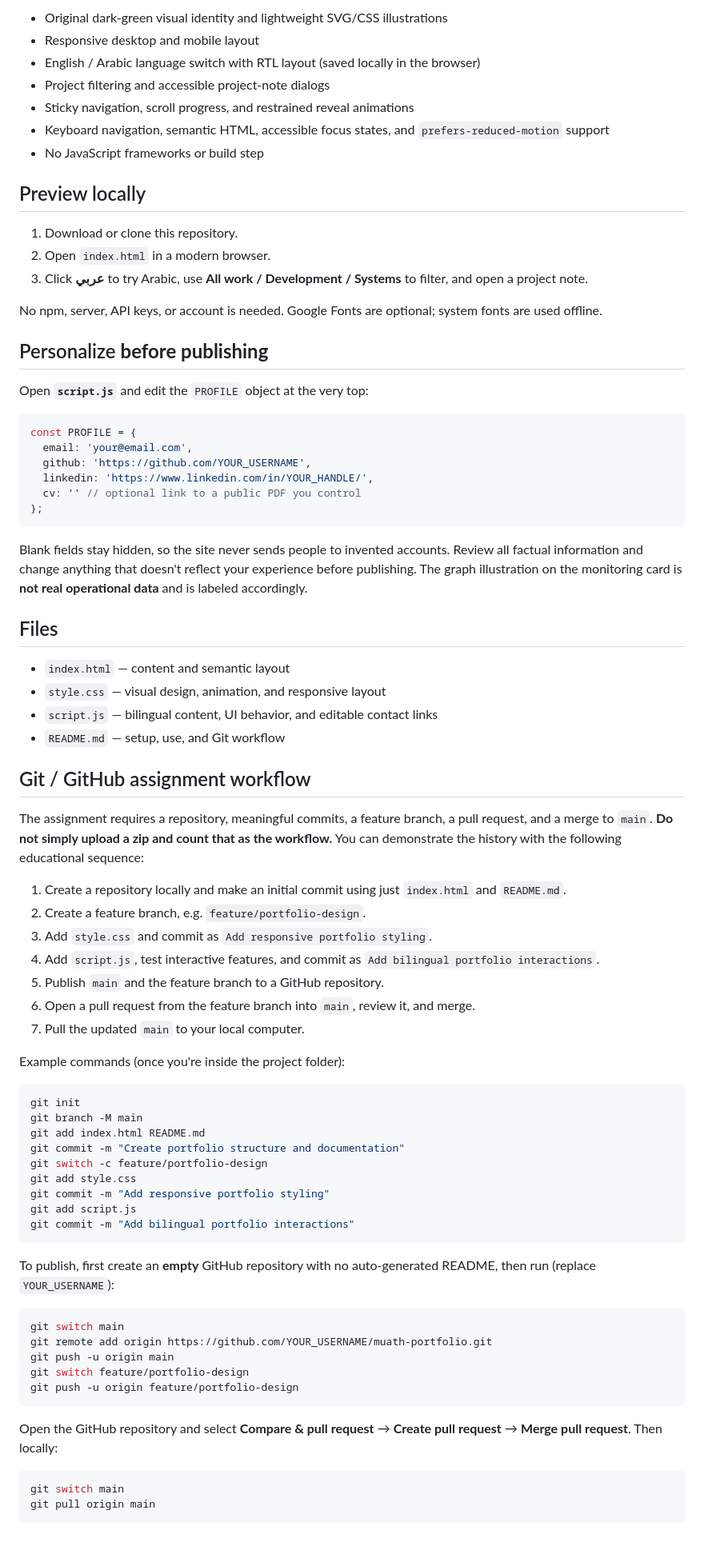
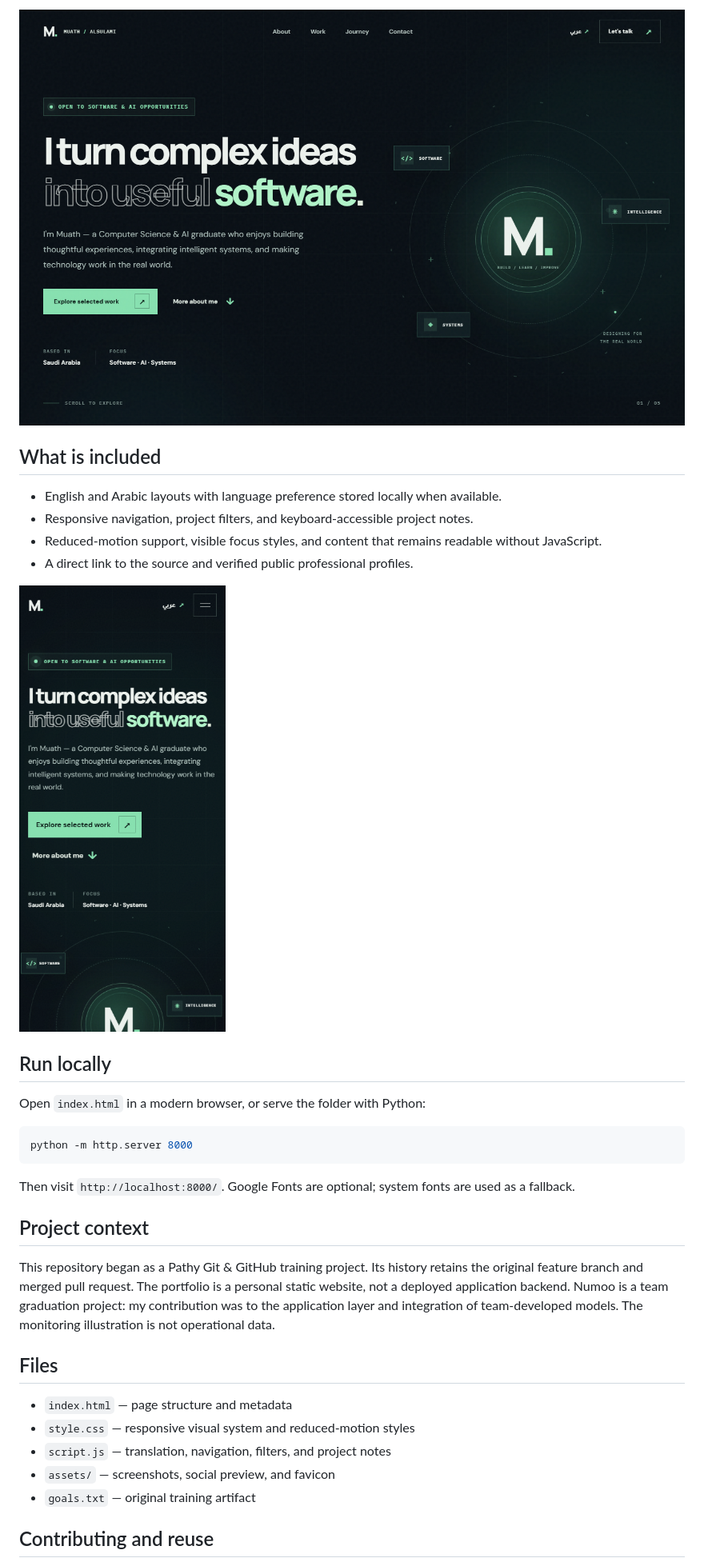
Before and after one commit to muathmalsulami/learn-git-with-pathy, a Markdown page: README.md, the part around one of its changes. Shown at 80% size. Drawn GitHub-style; pictures changed too: assets/desktop.png (added), assets/mobile.png (added); blank space fills up the shorter version.

Commit message:
Improve portfolio accessibility and project presentation

````diff
--- a/README.md
+++ b/README.md
@@ -6,82 +6,36 @@ A bilingual (English / Arabic), responsive portfolio site built with **HTML, CSS
 
-- Original dark-green visual identity and lightweight SVG/CSS illustrations
-- Responsive desktop and mobile layout
-- English / Arabic language switch with RTL layout (saved locally in the browser)
-- Project filtering and accessible project-note dialogs
-- Sticky navigation, scroll progress, and restrained reveal animations
-- Keyboard navigation, semantic HTML, accessible focus states, and `prefers-reduced-motion` support
-- No JavaScript frameworks or build step
+![Desktop view of the portfolio](assets/desktop.png)
 
-## Preview locally
+## What is included
 
-1. Download or clone this repository.
-2. Open `index.html` in a modern browser.
-3. Click **عربي** to try Arabic, use **All work / Development / Systems** to filter, and open a project note.
+- English and Arabic layouts with language preference stored locally when available.
+- Responsive navigation, project filters, and keyboard-accessible project notes.
+- Reduced-motion support, visible focus styles, and content that remains readable without JavaScript.
+- A direct link to the source and verified public professional profiles.
 
-No npm, server, API keys, or account is needed. Google Fonts are optional; system fonts are used offline.
+![Mobile view of the portfolio](assets/mobile.png)
 
-## Personalize **before publishing**
+## Run locally
 
-Open **`script.js`** and edit the `PROFILE` object at the very top:
+Open `index.html` in a modern browser, or serve the folder with Python:
 
-```js
-const PROFILE = {
-  email: 'your@email.com',
-  github: 'https://github.com/YOUR_USERNAME',
-  linkedin: 'https://www.linkedin.com/in/YOUR_HANDLE/',
-  cv: '' // optional link to a public PDF you control
-};
+```sh
+python -m http.server 8000
 ```
 
-Blank fields stay hidden, so the site never sends people to invented accounts. Review all factual information and change anything that doesn't reflect your experience before publishing. The graph illustration on the monitoring card is **not real operational data** and is labeled accordingly.
+Then visit `http://localhost:8000/`. Google Fonts are optional; system fonts are used as a fallback.
+
+## Project context
+
+This repository began as a Pathy Git & GitHub training project. Its history retains the original feature branch and merged pull request. The portfolio is a personal static website, not a deployed application backend. Numoo is a team graduation project: my contribution was to the application layer and integration of team-developed models. The monitoring illustration is not operational data.
 
 ## Files
 
-- `index.html` — content and semantic layout
-- `style.css` — visual design, animation, and responsive layout
-- `script.js` — bilingual content, UI behavior, and editable contact links
-- `README.md` — setup, use, and Git workflow
+- `index.html` — page structure and metadata
+- `style.css` — responsive visual system and reduced-motion styles
+- `script.js` — translation, navigation, filters, and project notes
+- `assets/` — screenshots, social preview, and favicon
+- `goals.txt` — original training artifact
 
-## Git / GitHub assignment workflow
+## Contributing and reuse
 
-The assignment requires a repository, meaningful commits, a feature branch, a pull request, and a merge to `main`. **Do not simply upload a zip and count that as the workflow.** You can demonstrate the history with the following educational sequence:
-
-1. Create a repository locally and make an initial commit using just `index.html` and `README.md`.
-2. Create a feature branch, e.g. `feature/portfolio-design`.
-3. Add `style.css` and commit as `Add responsive portfolio styling`.
-4. Add `script.js`, test interactive features, and commit as `Add bilingual portfolio interactions`.
-5. Publish `main` and the feature branch to a GitHub repository.
-6. Open a pull request from the feature branch into `main`, review it, and merge.
-7. Pull the updated `main` to your local computer.
-
-Example commands (once you're inside the project folder):
-
-```bash
-git init
-git branch -M main
-git add index.html README.md
-git commit -m "Create portfolio structure and documentation"
-git switch -c feature/portfolio-design
-git add style.css
-git commit -m "Add responsive portfolio styling"
-git add script.js
-git commit -m "Add bilingual portfolio interactions"
-```
-
-To publish, first create an **empty** GitHub repository with no auto-generated README, then run (replace `YOUR_USERNAME`):
-
-```bash
-git switch main
-git remote add origin https://github.com/YOUR_USERNAME/muath-portfolio.git
-git push -u origin main
-git switch feature/portfolio-design
-git push -u origin feature/portfolio-design
-```
-
-Open the GitHub repository and select **Compare & pull request** → **Create pull request** → **Merge pull request**. Then locally:
-
-```bash
-git switch main
-git pull origin main
-```
-
````
Also changed, not shown: other parts of README.md (+4 -25 lines), assets/social-card.png (added), 5 other files.
